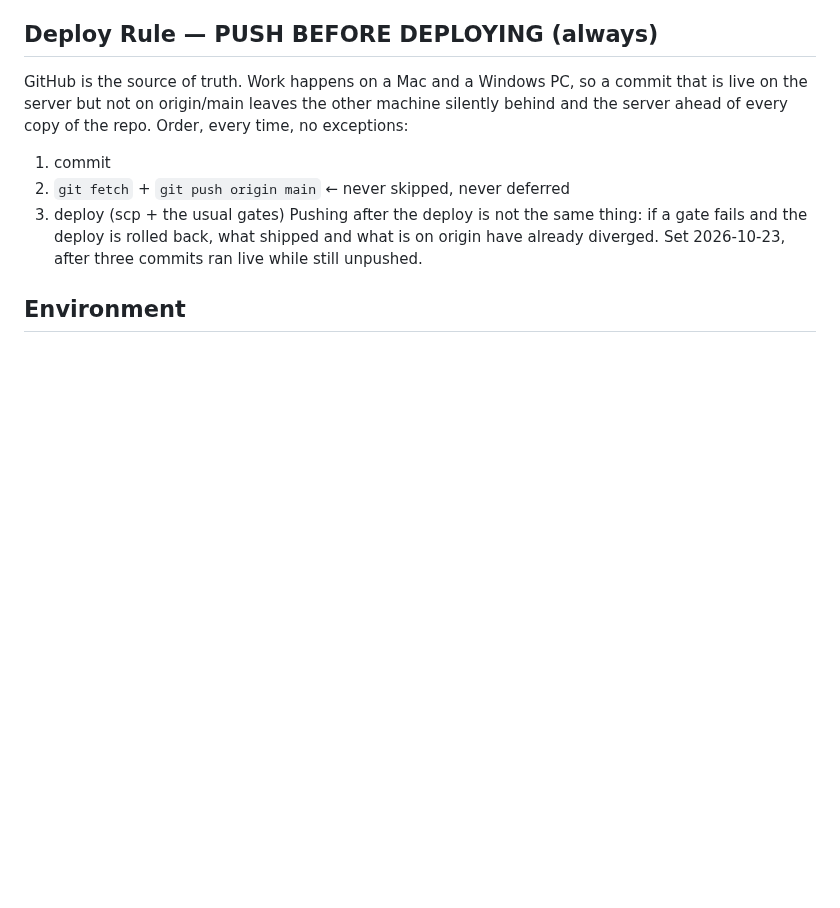
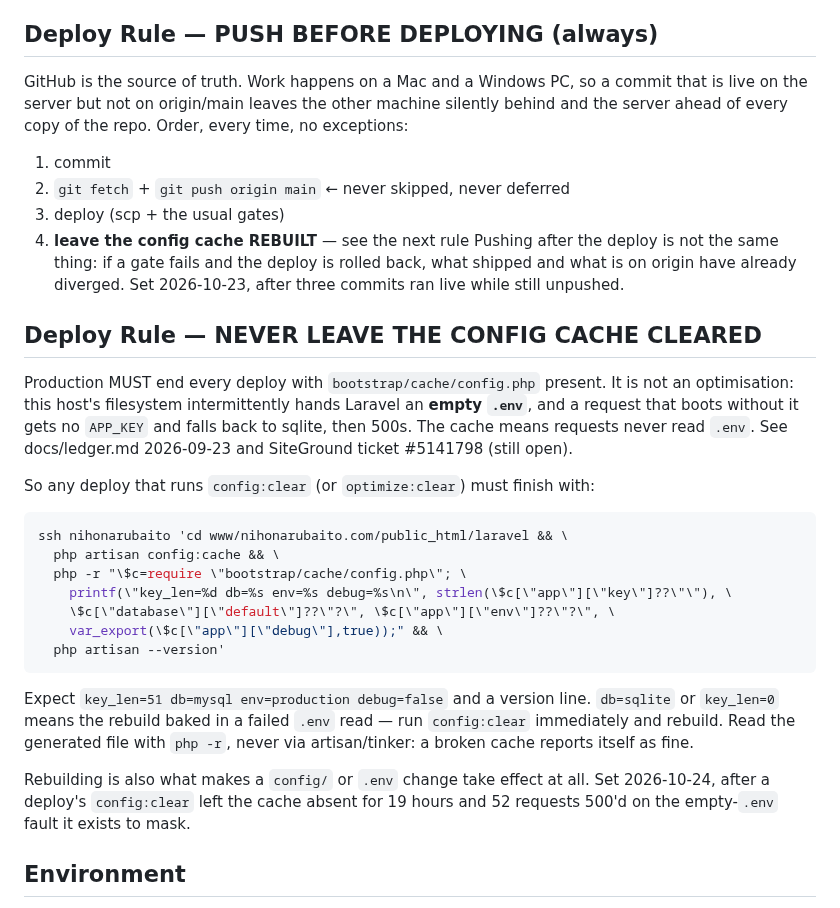
Before and after one commit to sawoodo/nihonarubaito_laravel, a Markdown page: CLAUDE.md, the part around the change. Rendered like a GitHub page; blank space fills up the shorter version.

````diff
--- a/CLAUDE.md
+++ b/CLAUDE.md
@@ -11,9 +11,36 @@ Order, every time, no exceptions:
   1. commit
   2. `git fetch` + `git push origin main`  ← never skipped, never deferred
   3. deploy (scp + the usual gates)
+  4. **leave the config cache REBUILT** — see the next rule
 Pushing after the deploy is not the same thing: if a gate fails and the deploy
 is rolled back, what shipped and what is on origin have already diverged.
 Set 2026-10-23, after three commits ran live while still unpushed.
+
+## Deploy Rule — NEVER LEAVE THE CONFIG CACHE CLEARED
+Production MUST end every deploy with `bootstrap/cache/config.php` present.
+It is not an optimisation: this host's filesystem intermittently hands Laravel
+an **empty `.env`**, and a request that boots without it gets no `APP_KEY` and
+falls back to sqlite, then 500s. The cache means requests never read `.env`.
+See docs/ledger.md 2026-09-23 and SiteGround ticket #5141798 (still open).
+
+So any deploy that runs `config:clear` (or `optimize:clear`) must finish with:
+```bash
+ssh nihonarubaito 'cd www/nihonarubaito.com/public_html/laravel && \
+  php artisan config:cache && \
+  php -r "\$c=require \"bootstrap/cache/config.php\"; \
+    printf(\"key_len=%d db=%s env=%s debug=%s\n\", strlen(\$c[\"app\"][\"key\"]??\"\"), \
+    \$c[\"database\"][\"default\"]??\"?\", \$c[\"app\"][\"env\"]??\"?\", \
+    var_export(\$c[\"app\"][\"debug\"],true));" && \
+  php artisan --version'
+```
+Expect `key_len=51 db=mysql env=production debug=false` and a version line.
+`db=sqlite` or `key_len=0` means the rebuild baked in a failed `.env` read —
+run `config:clear` immediately and rebuild. Read the generated file with
+`php -r`, never via artisan/tinker: a broken cache reports itself as fine.
+
+Rebuilding is also what makes a `config/` or `.env` change take effect at all.
+Set 2026-10-24, after a deploy's `config:clear` left the cache absent for 19
+hours and 52 requests 500'd on the empty-`.env` fault it exists to mask.
 
 ## Environment
 - Domain: https://nihonarubaito.com  |  Admin: /admin/login
````
Also changed, not shown: SETUP.md (+33 -3 lines).
